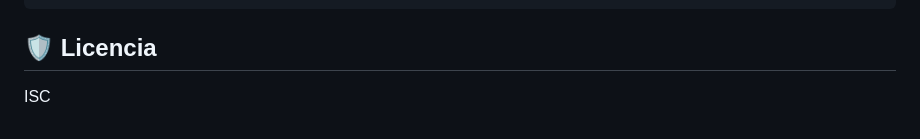
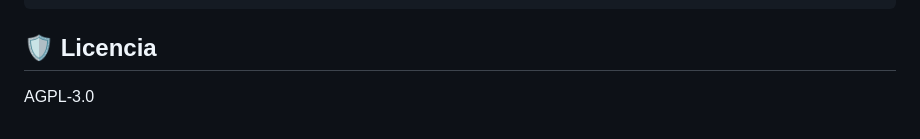
Before and after one commit to kaber420/straws, a Markdown page: README.md, the part around the change. GitHub-like rendering.

````diff
--- a/README.md
+++ b/README.md
@@ -60,4 +60,4 @@ npm run test:firefox    # Ejecuta las pruebas automatizadas con Puppeteer en Fir
 ```
 
 ## 🛡️ Licencia
-ISC
+AGPL-3.0
````
